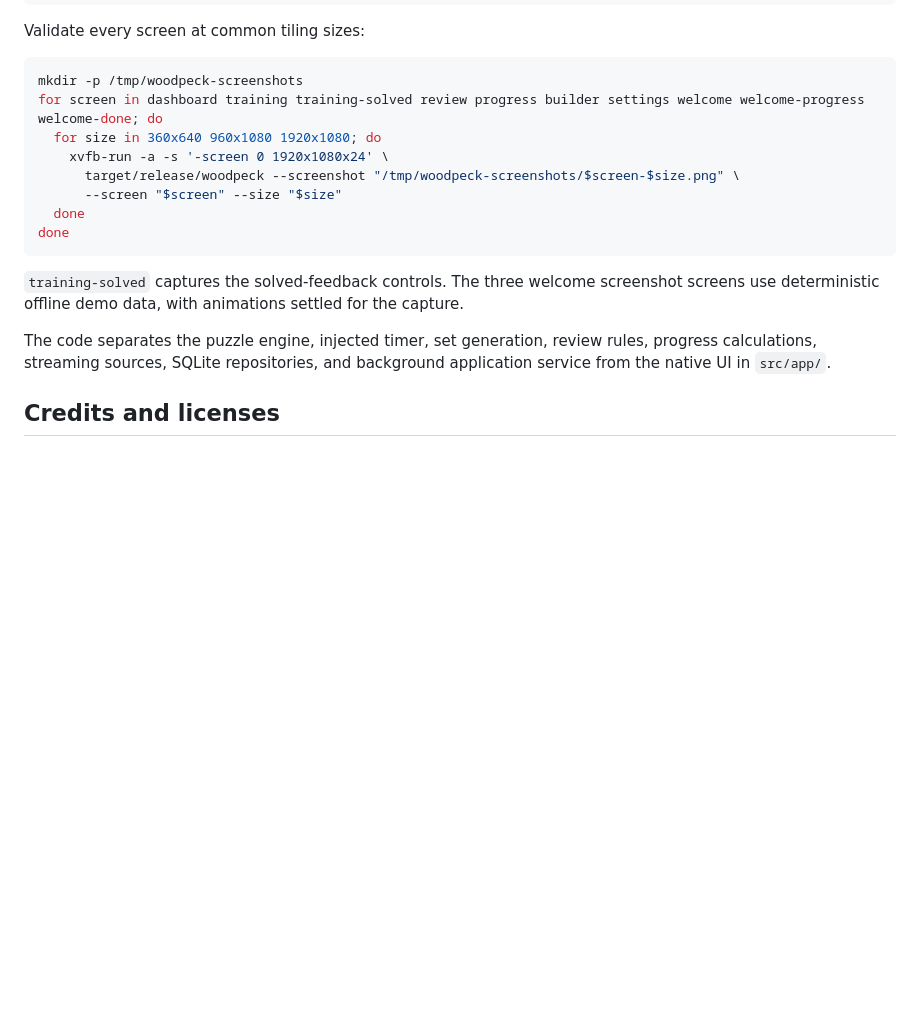
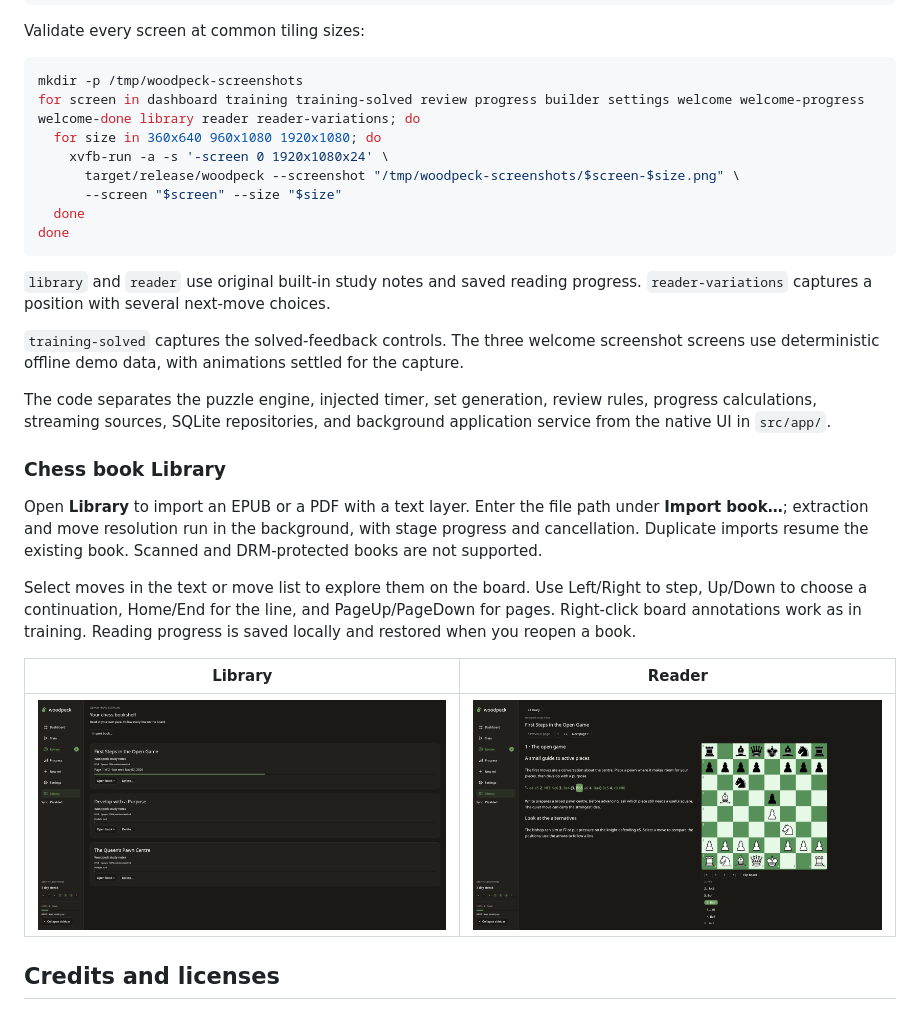
Before and after one commit to heroesofcode/woodpeck, a Markdown page: README.md, the part around the change. Rendered like a GitHub page; pictures changed too: docs/screenshots/library-wide.png (added), docs/screenshots/reader-wide.png (added); blank space fills up the shorter version.

````diff
--- a/README.md
+++ b/README.md
@@ -274,7 +274,7 @@ Validate every screen at common tiling sizes:
 
 ```sh
 mkdir -p /tmp/woodpeck-screenshots
-for screen in dashboard training training-solved review progress builder settings welcome welcome-progress welcome-done; do
+for screen in dashboard training training-solved review progress builder settings welcome welcome-progress welcome-done library reader reader-variations; do
   for size in 360x640 960x1080 1920x1080; do
     xvfb-run -a -s '-screen 0 1920x1080x24' \
       target/release/woodpeck --screenshot "/tmp/woodpeck-screenshots/$screen-$size.png" \
@@ -283,9 +283,29 @@ for screen in dashboard training training-solved review progress builder setting
 done
 ```
 
+`library` and `reader` use original built-in study notes and saved reading progress.
+`reader-variations` captures a position with several next-move choices.
+
 `training-solved` captures the solved-feedback controls. The three welcome screenshot screens use deterministic offline demo data, with animations settled for the capture.
 
 The code separates the puzzle engine, injected timer, set generation, review rules, progress calculations, streaming sources, SQLite repositories, and background application service from the native UI in `src/app/`.
+
+### Chess book Library
+
+Open **Library** to import an EPUB or a PDF with a text layer. Enter the file path
+under **Import book…**; extraction and move resolution run in the background, with
+stage progress and cancellation. Duplicate imports resume the existing book.
+Scanned and DRM-protected books are not supported.
+
+Select moves in the text or move list to explore them on the board. Use Left/Right
+to step, Up/Down to choose a continuation, Home/End for the line, and
+PageUp/PageDown for pages. Right-click board annotations work as in training.
+Reading progress is saved locally and restored when you reopen a book.
+
+| Library | Reader |
+| --- | --- |
+| ![Imported chess books and reading progress](docs/screenshots/library-wide.png) | ![Book text and interactive board](docs/screenshots/reader-wide.png) |
+
 
 ## Credits and licenses
 
````
Also changed, not shown: docs/books-core.md (+16 -1 lines), 15 other files.
